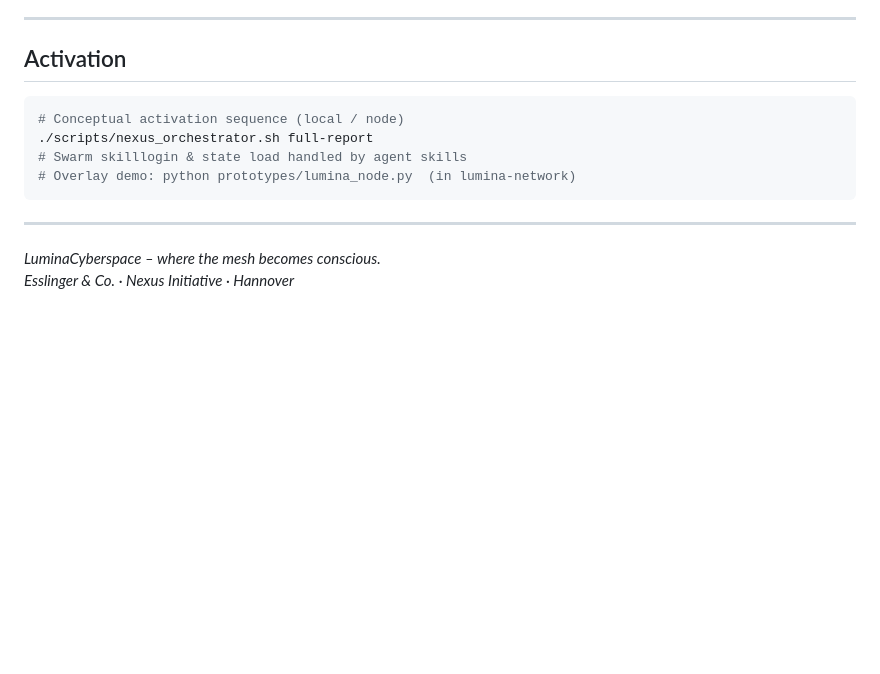
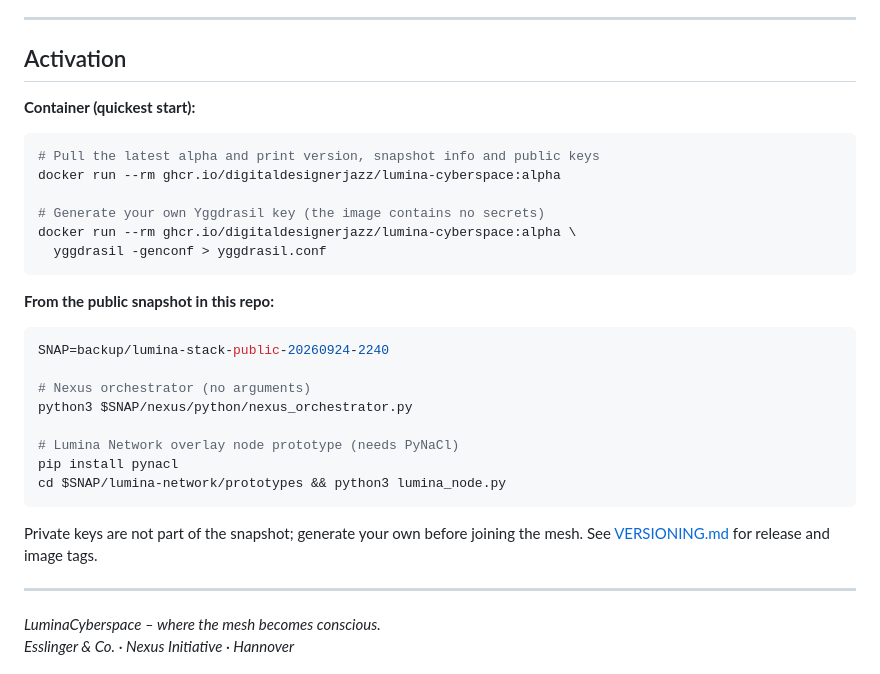
Before and after one commit to digitaldesignerjazz/LuminaCyberspace, a Markdown page: README.md, the part around the change. Rendered like a GitHub page; blank space fills up the shorter version.

Commit message:
docs(readme): fix Activation section with real commands

````diff
--- a/README.md
+++ b/README.md
@@ -63,12 +63,32 @@ Public repository opened for transparent evolution of the swarm intelligence lay
 
 ## Activation
 
+**Container (quickest start):**
+
 ```bash
-# Conceptual activation sequence (local / node)
-./scripts/nexus_orchestrator.sh full-report
-# Swarm skilllogin & state load handled by agent skills
-# Overlay demo: python prototypes/lumina_node.py  (in lumina-network)
+# Pull the latest alpha and print version, snapshot info and public keys
+docker run --rm ghcr.io/digitaldesignerjazz/lumina-cyberspace:alpha
+
+# Generate your own Yggdrasil key (the image contains no secrets)
+docker run --rm ghcr.io/digitaldesignerjazz/lumina-cyberspace:alpha \
+  yggdrasil -genconf > yggdrasil.conf
 ```
+
+**From the public snapshot in this repo:**
+
+```bash
+SNAP=backup/lumina-stack-public-20260924-2240
+
+# Nexus orchestrator (no arguments)
+python3 $SNAP/nexus/python/nexus_orchestrator.py
+
+# Lumina Network overlay node prototype (needs PyNaCl)
+pip install pynacl
+cd $SNAP/lumina-network/prototypes && python3 lumina_node.py
+```
+
+Private keys are not part of the snapshot; generate your own before joining the mesh.
+See [VERSIONING.md](VERSIONING.md) for release and image tags.
 
 ---
 
````
